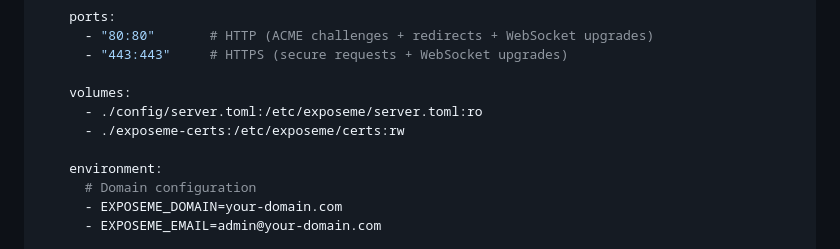
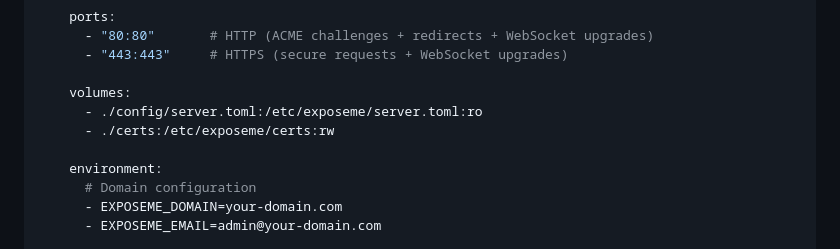
Before and after one commit to arch7tect/exposeme, a Markdown page: readme.md, the part around the change. GitHub-like rendering.

Commit message:
refactoring and cleanup

```diff
--- a/readme.md
+++ b/readme.md
@@ -149,7 +149,7 @@ services:
 
     volumes:
       - ./config/server.toml:/etc/exposeme/server.toml:ro
-      - ./exposeme-certs:/etc/exposeme/certs:rw
+      - ./certs:/etc/exposeme/certs:rw
 
     environment:
       # Domain configuration
```
